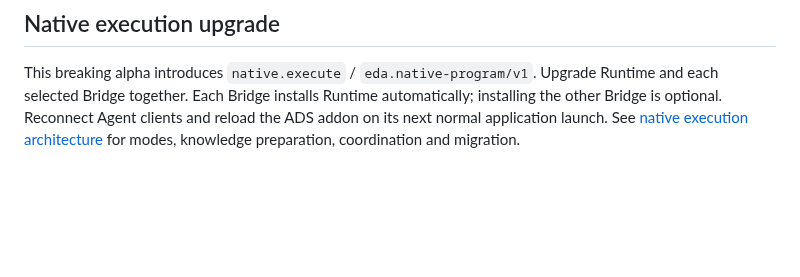
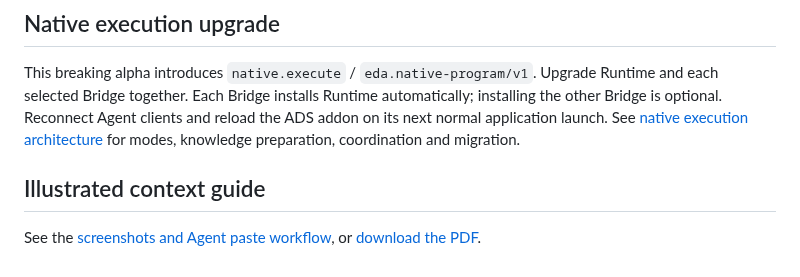
Before and after one commit to cottman99/ads-agent-bridge, a Markdown page: README.md, the part around the change. GitHub-like rendering; blank space fills up the shorter version.

Commit message:
Add illustrated ADS context and Agent input guide (#60)
* Document native context capture and Agent paste workflow

* Link PDF guide from release assets

```diff
--- a/README.md
+++ b/README.md
@@ -272,3 +272,7 @@ ads-agent addon uninstall
 ## Native execution upgrade
 
 This breaking alpha introduces `native.execute` / `eda.native-program/v1`. Upgrade Runtime and each selected Bridge together. Each Bridge installs Runtime automatically; installing the other Bridge is optional. Reconnect Agent clients and reload the ADS addon on its next normal application launch. See [native execution architecture](docs/NATIVE_EXECUTION.md) for modes, knowledge preparation, coordination and migration.
+
+## Illustrated context guide
+
+See the [screenshots and Agent paste workflow](docs/CONTEXT_GUIDE.md), or [download the PDF](https://github.com/cottman99/ads-agent-bridge/releases/download/v0.2.0a2/ADS-Context-Guide.pdf).
```
Also changed, not shown: README.zh-CN.md (+4 -0 lines), docs/CONTEXT_GUIDE.md (added, +13 -0 lines), docs/images/context-actions.png (added), docs/images/context-agent-input.png (added).
